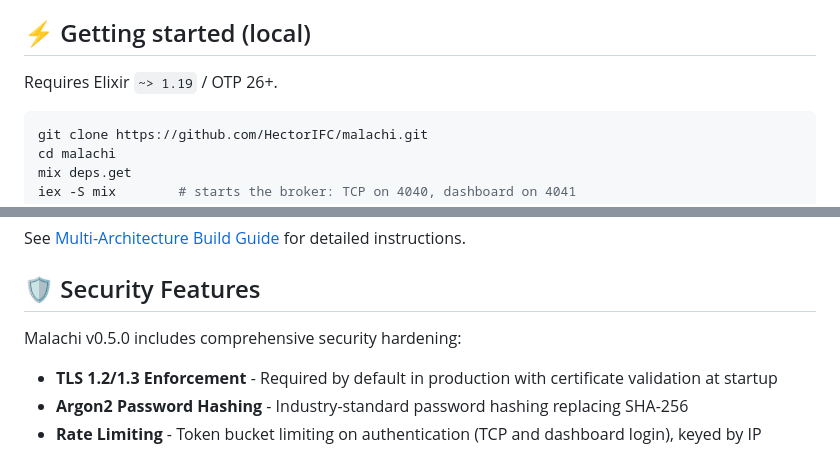
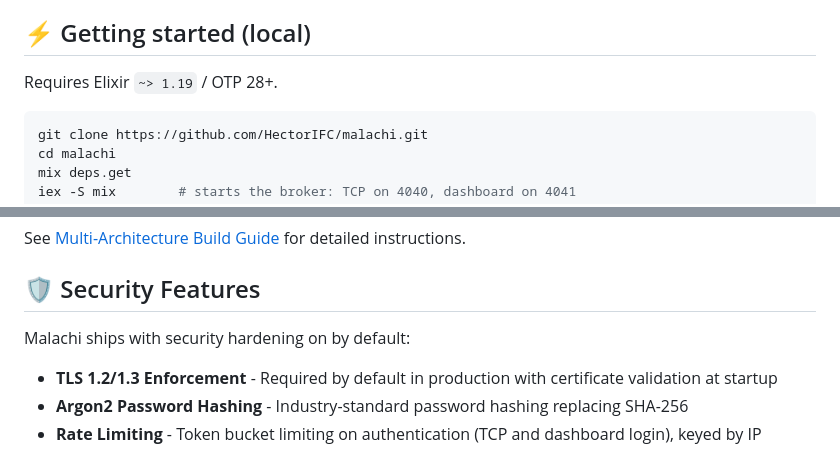
Before and after one commit to HectorIFC/malachi, a Markdown page: README.md, 2 parts joined by grey strips. GitHub-like rendering.

````diff
--- a/README.md
+++ b/README.md
@@ -64,7 +64,7 @@ each a series of **segments** replicated by quorum across nodes. See
 
 ## ⚡ Getting started (local)
 
-Requires Elixir `~> 1.19` / OTP 26+.
+Requires Elixir `~> 1.19` / OTP 28+.
 
 ```bash
 git clone https://github.com/HectorIFC/malachi.git
@@ -163,7 +164,7 @@ See [Multi-Architecture Build Guide](docs/MULTI_ARCH_BUILD.md) for detailed inst
 
 ## 🛡️ Security Features
 
-Malachi v0.5.0 includes comprehensive security hardening:
+Malachi ships with security hardening on by default:
 
 - **TLS 1.2/1.3 Enforcement** - Required by default in production with certificate validation at startup
 - **Argon2 Password Hashing** - Industry-standard password hashing replacing SHA-256
````
Also changed, not shown: other parts of README.md (+9 -10 lines).
